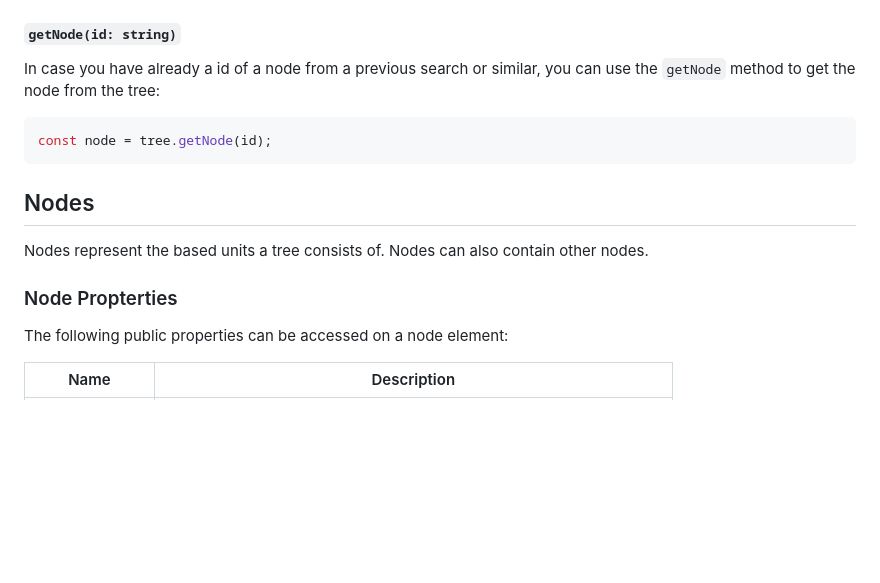
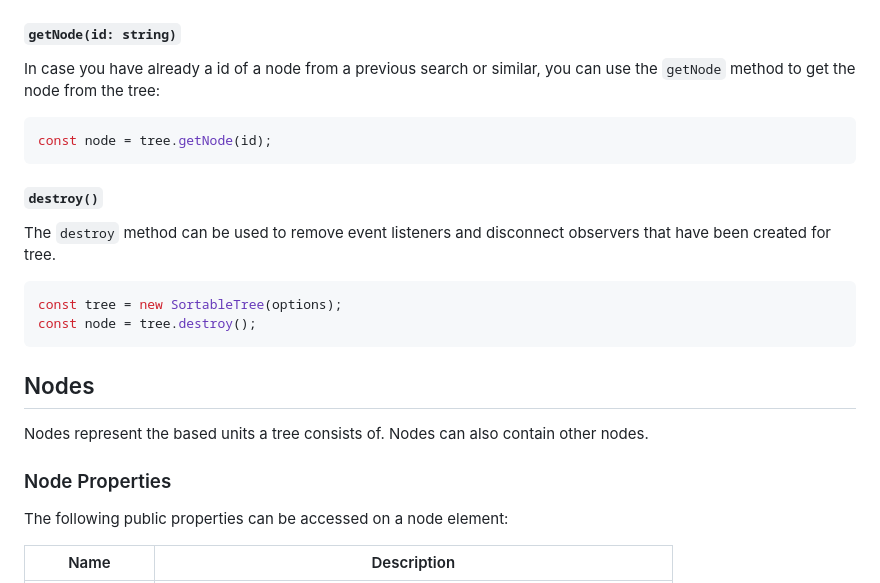
Before and after one commit to marcantondahmen/sortable-tree, a Markdown page: README.md, the part around the change. GitHub-like rendering; blank space fills up the shorter version.

````diff
--- a/README.md
+++ b/README.md
@@ -333,11 +333,20 @@ In case you have already a id of a node from a previous search or similar, you c
 const node = tree.getNode(id);
 ```
 
+#### `destroy()`
+
+The `destroy` method can be used to remove event listeners and disconnect observers that have been created for tree.
+
+```typescript
+const tree = new SortableTree(options);
+const node = tree.destroy();
+```
+
 ## Nodes
 
 Nodes represent the based units a tree consists of. Nodes can also contain other nodes.
 
-### Node Propterties
+### Node Properties
 
 The following public properties can be accessed on a node element:
 
````
